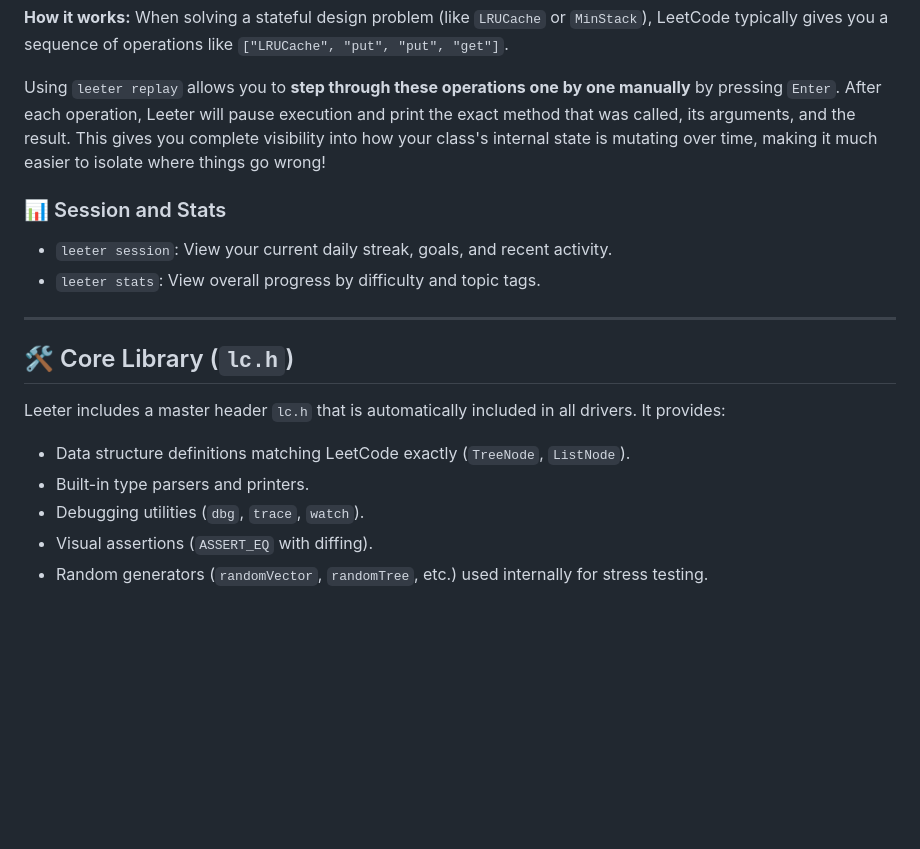
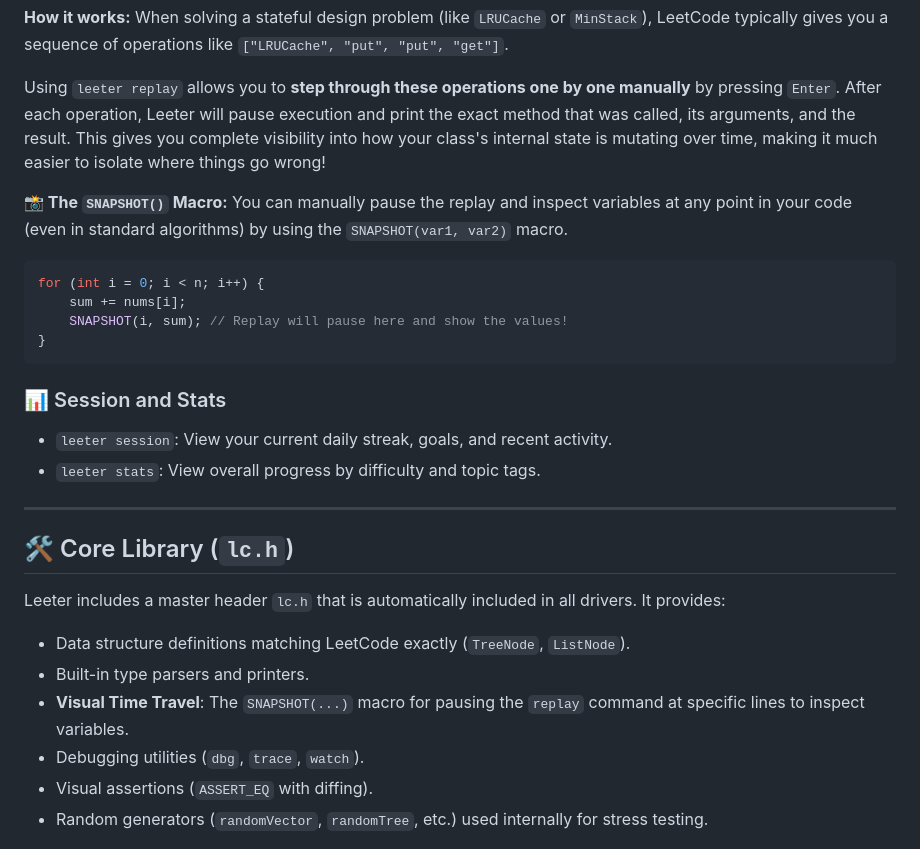
Before and after one commit to CoderArceus/leeter, a Markdown page: README.md, the part around the change. GitHub-like rendering; blank space fills up the shorter version.

Commit message:
docs: highlight SNAPSHOT macro usage with replay command

````diff
--- a/README.md
+++ b/README.md
@@ -82,6 +82,15 @@ leeter replay
 
 Using `leeter replay` allows you to **step through these operations one by one manually** by pressing `Enter`. After each operation, Leeter will pause execution and print the exact method that was called, its arguments, and the result. This gives you complete visibility into how your class's internal state is mutating over time, making it much easier to isolate where things go wrong!
 
+**📸 The `SNAPSHOT()` Macro:**
+You can manually pause the replay and inspect variables at any point in your code (even in standard algorithms) by using the `SNAPSHOT(var1, var2)` macro.
+```cpp
+for (int i = 0; i < n; i++) {
+    sum += nums[i];
+    SNAPSHOT(i, sum); // Replay will pause here and show the values!
+}
+```
+
 ### 📊 Session and Stats
 - `leeter session`: View your current daily streak, goals, and recent activity.
 - `leeter stats`: View overall progress by difficulty and topic tags.
@@ -93,6 +102,7 @@ Using `leeter replay` allows you to **step through these operations one by one m
 Leeter includes a master header `lc.h` that is automatically included in all drivers. It provides:
 - Data structure definitions matching LeetCode exactly (`TreeNode`, `ListNode`).
 - Built-in type parsers and printers.
+- **Visual Time Travel**: The `SNAPSHOT(...)` macro for pausing the `replay` command at specific lines to inspect variables.
 - Debugging utilities (`dbg`, `trace`, `watch`).
 - Visual assertions (`ASSERT_EQ` with diffing).
 - Random generators (`randomVector`, `randomTree`, etc.) used internally for stress testing.
````
